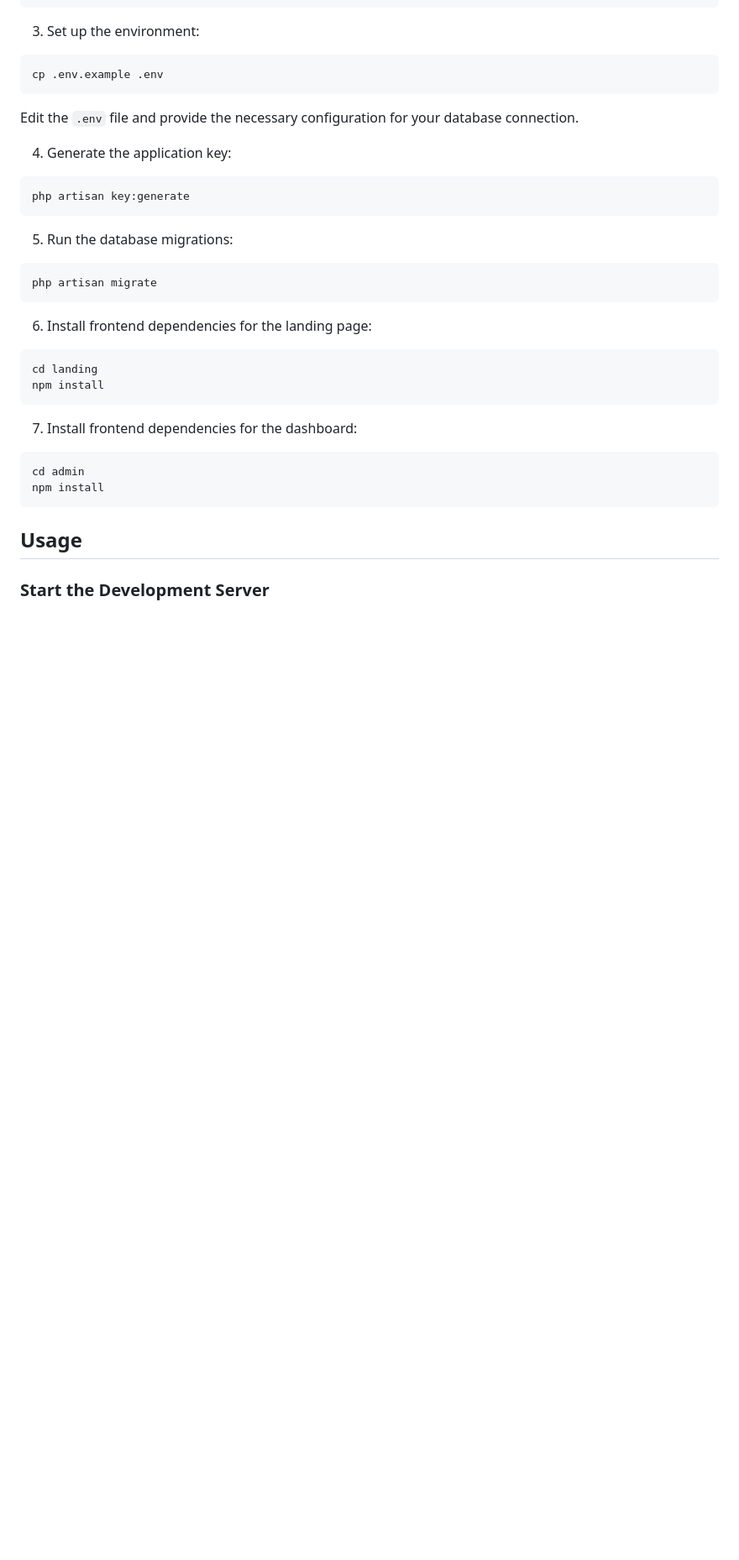
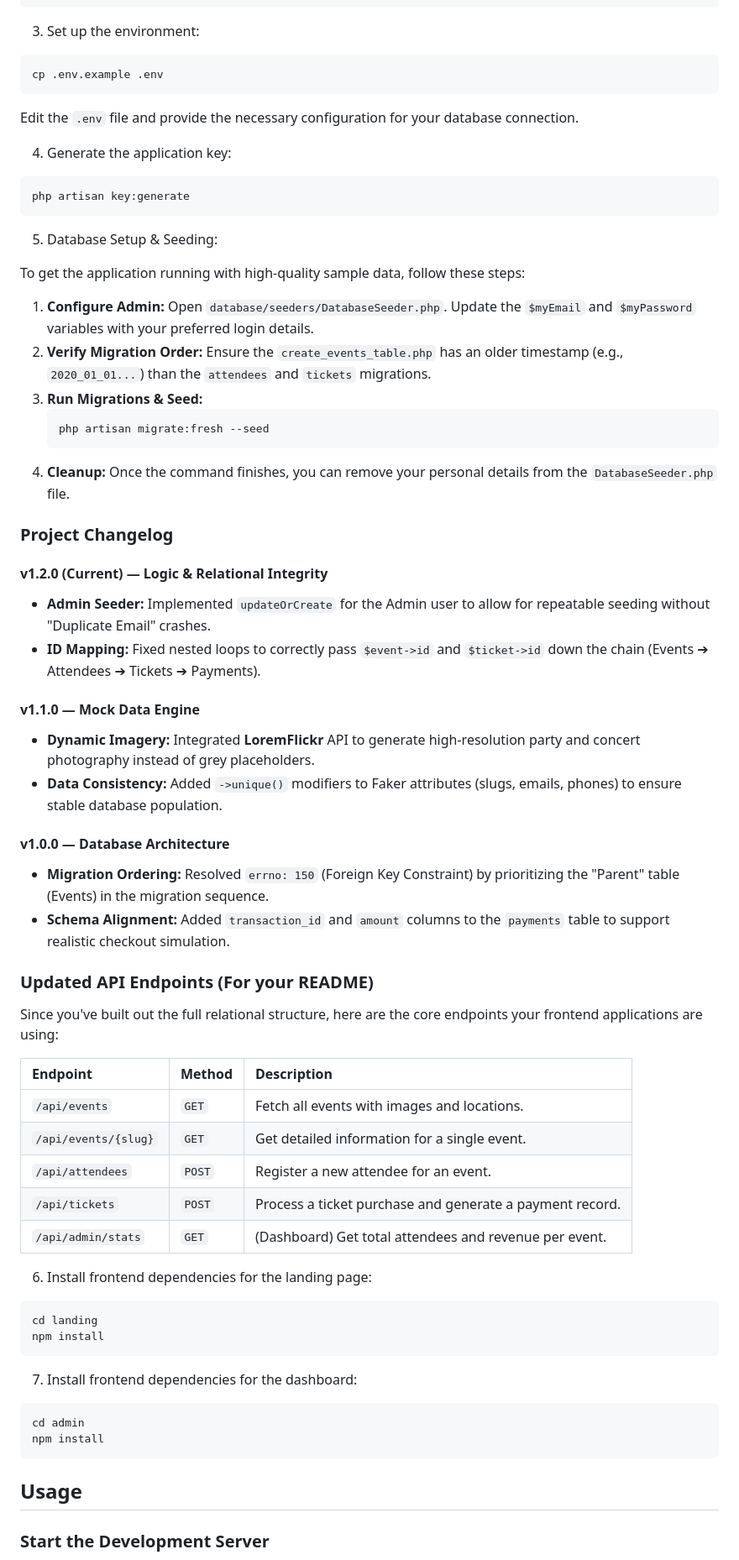
Before and after one commit to FREDVUNI/laravel-vue-events, a Markdown page: README.md, the part around the change. Shown at 84% size. Drawn GitHub-style; blank space fills up the shorter version.

Commit message:
chore: update the readme file with migration/seed details

````diff
--- a/README.md
+++ b/README.md
@@ -40,11 +40,46 @@ Edit the `.env` file and provide the necessary configuration for your database c
 php artisan key:generate
 ```
 
-5. Run the database migrations:
+5. Database Setup & Seeding:
 
-```shell
-php artisan migrate
-```
+To get the application running with high-quality sample data, follow these steps:
+
+1.  **Configure Admin:** Open `database/seeders/DatabaseSeeder.php`. Update the `$myEmail` and `$myPassword` variables with your preferred login details.
+2.  **Verify Migration Order:** Ensure the `create_events_table.php` has an older timestamp (e.g., `2020_01_01...`) than the `attendees` and `tickets` migrations.
+3.  **Run Migrations & Seed:**
+    ```shell
+    php artisan migrate:fresh --seed
+    ```
+4.  **Cleanup:** Once the command finishes, you can remove your personal details from the `DatabaseSeeder.php` file.
+
+### Project Changelog
+
+#### **v1.2.0 (Current) — Logic & Relational Integrity**
+
+- **Admin Seeder:** Implemented `updateOrCreate` for the Admin user to allow for repeatable seeding without "Duplicate Email" crashes.
+- **ID Mapping:** Fixed nested loops to correctly pass `$event->id` and `$ticket->id` down the chain (Events ➔ Attendees ➔ Tickets ➔ Payments).
+
+#### **v1.1.0 — Mock Data Engine**
+
+- **Dynamic Imagery:** Integrated **LoremFlickr** API to generate high-resolution party and concert photography instead of grey placeholders.
+- **Data Consistency:** Added `->unique()` modifiers to Faker attributes (slugs, emails, phones) to ensure stable database population.
+
+#### **v1.0.0 — Database Architecture**
+
+- **Migration Ordering:** Resolved `errno: 150` (Foreign Key Constraint) by prioritizing the "Parent" table (Events) in the migration sequence.
+- **Schema Alignment:** Added `transaction_id` and `amount` columns to the `payments` table to support realistic checkout simulation.
+
+### Updated API Endpoints (For your README)
+
+Since you've built out the full relational structure, here are the core endpoints your frontend applications are using:
+
+| Endpoint             | Method | Description                                              |
+| :------------------- | :----- | :------------------------------------------------------- |
+| `/api/events`        | `GET`  | Fetch all events with images and locations.              |
+| `/api/events/{slug}` | `GET`  | Get detailed information for a single event.             |
+| `/api/attendees`     | `POST` | Register a new attendee for an event.                    |
+| `/api/tickets`       | `POST` | Process a ticket purchase and generate a payment record. |
+| `/api/admin/stats`   | `GET`  | (Dashboard) Get total attendees and revenue per event.   |
 
 6. Install frontend dependencies for the landing page:
 
````
